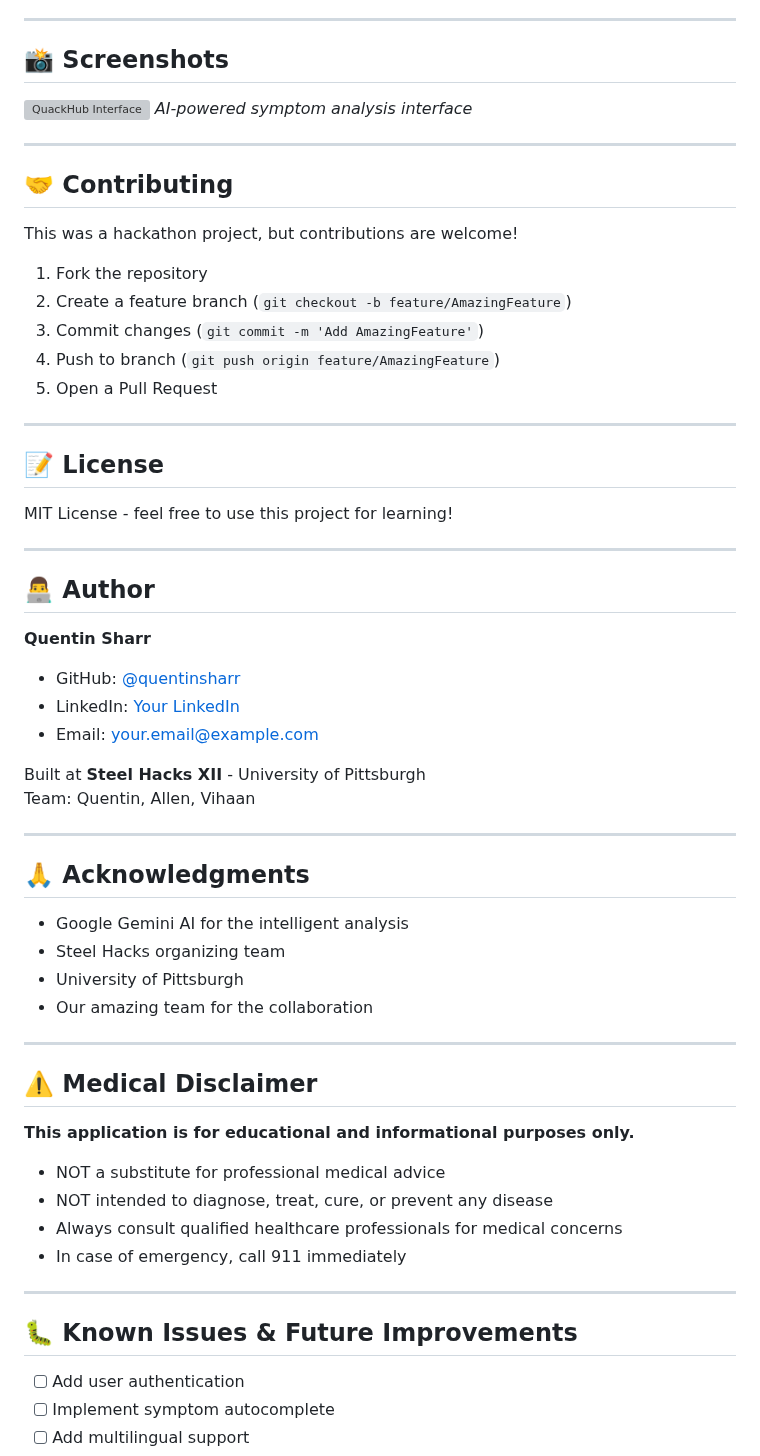
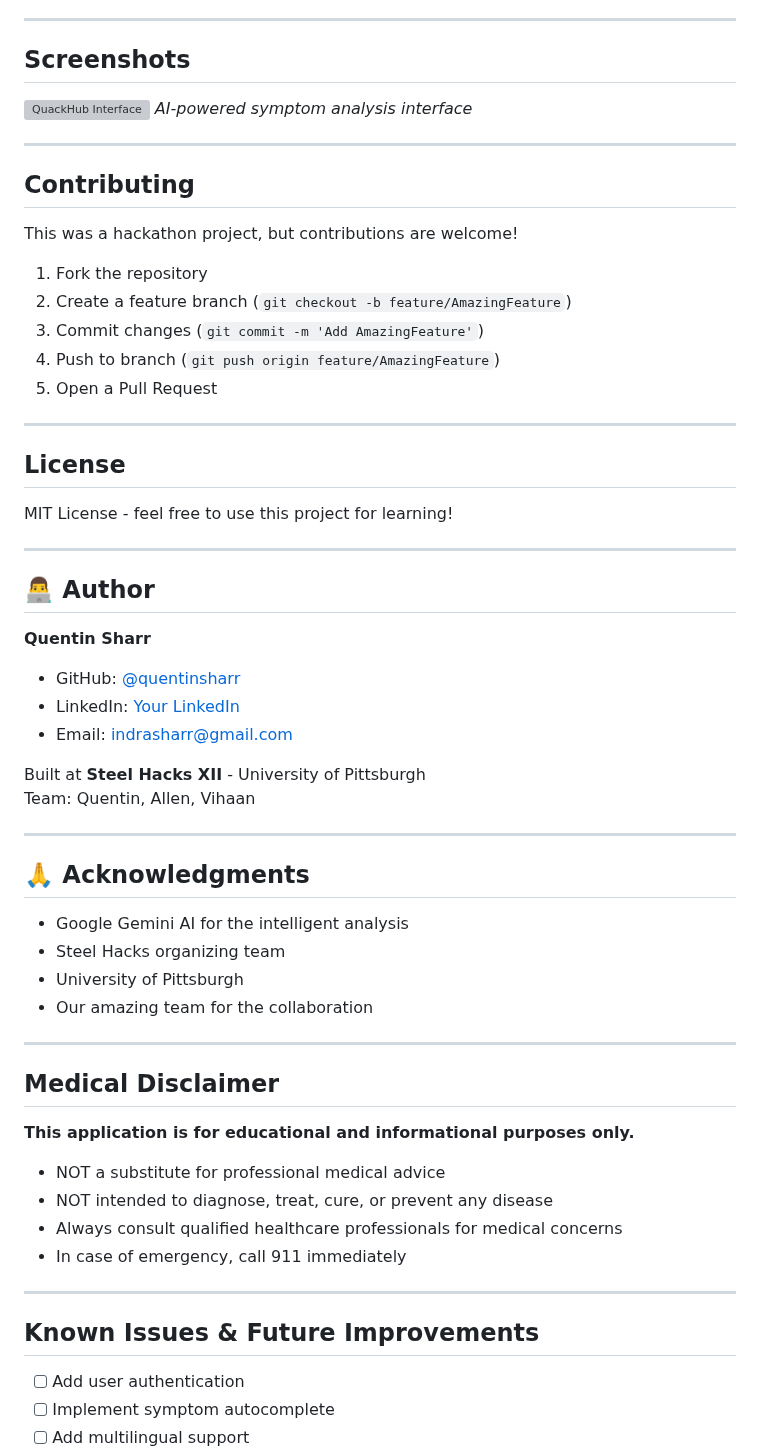
Before and after one commit to quentinsharr/qaackHUB, a Markdown page: README.md, the part around one of its changes. Rendered like a GitHub page; grey boxes are pictures that could not be loaded.

```diff
--- a/README.md
+++ b/README.md
@@ -265,14 +249,14 @@ git push heroku main
 
 ---
 
-## 📸 Screenshots
+## Screenshots
 
 ![QuackHub Interface](screenshot.png)
 *AI-powered symptom analysis interface*
 
 ---
 
-## 🤝 Contributing
+## Contributing
 
 This was a hackathon project, but contributions are welcome!
 
@@ -284,7 +268,7 @@ This was a hackathon project, but contributions are welcome!
 
 ---
 
-## 📝 License
+## License
 
 MIT License - feel free to use this project for learning!
 
@@ -294,8 +278,8 @@ MIT License - feel free to use this project for learning!
 
 **Quentin Sharr**
 - GitHub: [@quentinsharr](https://github.com/quentinsharr)
-- LinkedIn: [Your LinkedIn](https://linkedin.com/in/yourprofile)
-- Email: your.email@example.com
+- LinkedIn: [Your LinkedIn](www.linkedin.com/in/quentinsharr)
+- Email: indrasharr@gmail.com
 
 Built at **Steel Hacks XII** - University of Pittsburgh
 Team: Quentin, Allen, Vihaan
@@ -311,7 +295,7 @@ Team: Quentin, Allen, Vihaan
 
 ---
 
-## ⚠️ Medical Disclaimer
+## Medical Disclaimer
 
 **This application is for educational and informational purposes only.**
 
@@ -322,7 +306,7 @@ Team: Quentin, Allen, Vihaan
 
 ---
 
-## 🐛 Known Issues & Future Improvements
+## Known Issues & Future Improvements
 
 - [ ] Add user authentication
 - [ ] Implement symptom autocomplete
```
Also changed, not shown: other parts of README.md (+10 -26 lines).
